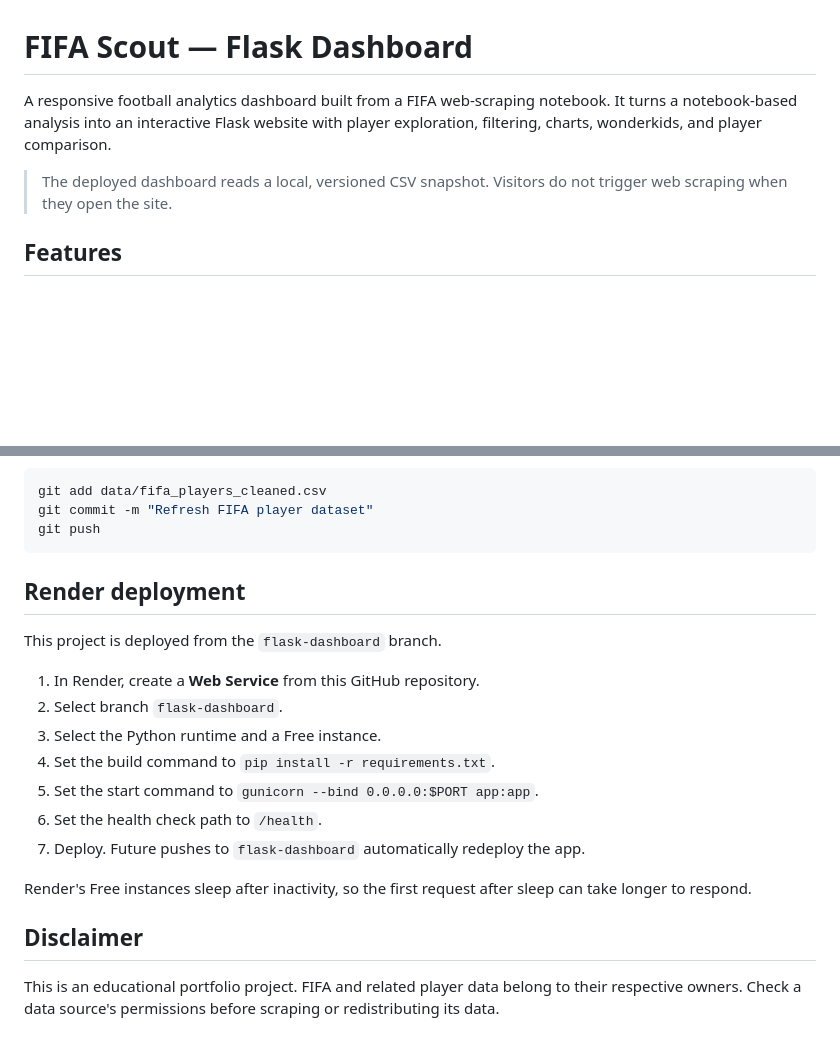
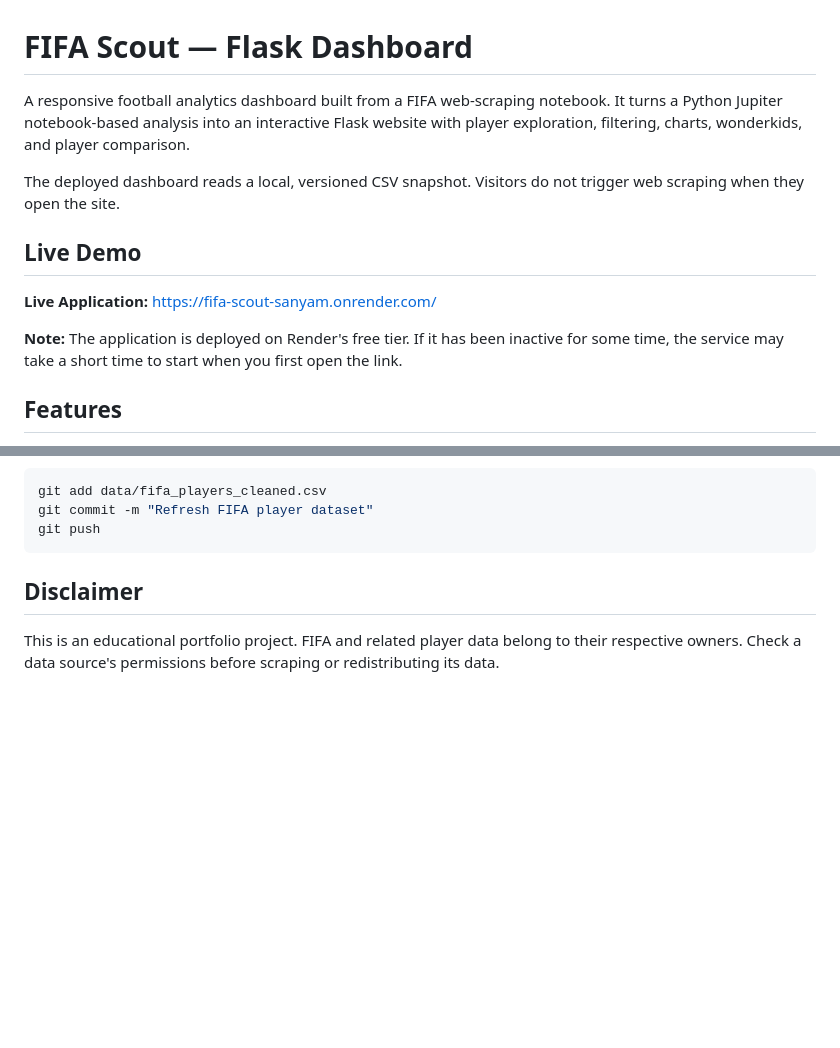
Before and after one commit to MysterioROCKY/FIFA_Scout_Flask_Dashboard, a Markdown page: README.md, 2 parts joined by grey strips. GitHub-like rendering; blank space fills up the shorter version.

````diff
--- a/README.md
+++ b/README.md
@@ -1,8 +1,14 @@
 # FIFA Scout — Flask Dashboard
 
-A responsive football analytics dashboard built from a FIFA web-scraping notebook. It turns a notebook-based analysis into an interactive Flask website with player exploration, filtering, charts, wonderkids, and player comparison.
+A responsive football analytics dashboard built from a FIFA web-scraping notebook. It turns a Python Jupiter notebook-based analysis into an interactive Flask website with player exploration, filtering, charts, wonderkids, and player comparison.
 
-> The deployed dashboard reads a local, versioned CSV snapshot. Visitors do not trigger web scraping when they open the site.
+The deployed dashboard reads a local, versioned CSV snapshot. Visitors do not trigger web scraping when they open the site.
+
+## Live Demo
+
+**Live Application:** https://fifa-scout-sanyam.onrender.com/
+
+**Note:** The application is deployed on Render's free tier. If it has been inactive for some time, the service may take a short time to start when you first open the link.
 
 ## Features
 
@@ -74,21 +80,6 @@ git add data/fifa_players_cleaned.csv
 git commit -m "Refresh FIFA player dataset"
 git push
 ```
-
-## Render deployment
-
-This project is deployed from the `flask-dashboard` branch.
-
-1. In Render, create a **Web Service** from this GitHub repository.
-2. Select branch `flask-dashboard`.
-3. Select the Python runtime and a Free instance.
-4. Set the build command to `pip install -r requirements.txt`.
-5. Set the start command to `gunicorn --bind 0.0.0.0:$PORT app:app`.
-6. Set the health check path to `/health`.
-7. Deploy. Future pushes to `flask-dashboard` automatically redeploy the app.
-
-Render's Free instances sleep after inactivity, so the first request after sleep can take longer to respond.
-
 ## Disclaimer
 
 This is an educational portfolio project. FIFA and related player data belong to their respective owners. Check a data source's permissions before scraping or redistributing its data.
````
